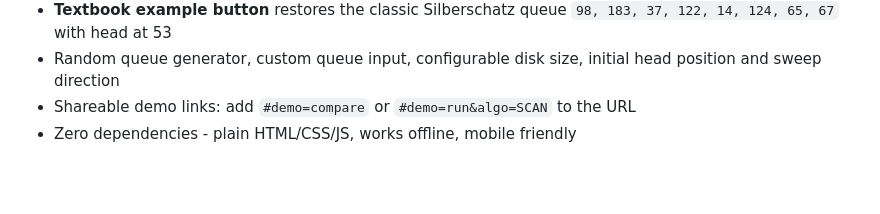
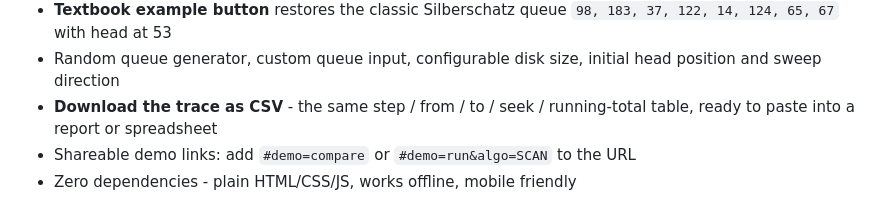
Before and after one commit to hadhiabdulla/disk-scheduling-simulator, a Markdown page: README.md, the part around the change. Drawn GitHub-style; blank space fills up the shorter version.

Commit message:
Mention the CSV trace export in the README
Added a feature to download the trace as a CSV file for reporting.

```diff
--- a/README.md
+++ b/README.md
@@ -41,6 +41,8 @@ every move, and compare all six algorithms on the same queue.
   `98, 183, 37, 122, 14, 124, 65, 67` with head at 53
 - Random queue generator, custom queue input, configurable disk size,
   initial head position and sweep direction
+- **Download the trace as CSV** - the same step / from / to / seek / running-total
+  table, ready to paste into a report or spreadsheet
 - Shareable demo links: add `#demo=compare` or `#demo=run&algo=SCAN` to the URL
 - Zero dependencies - plain HTML/CSS/JS, works offline, mobile friendly
 
```
